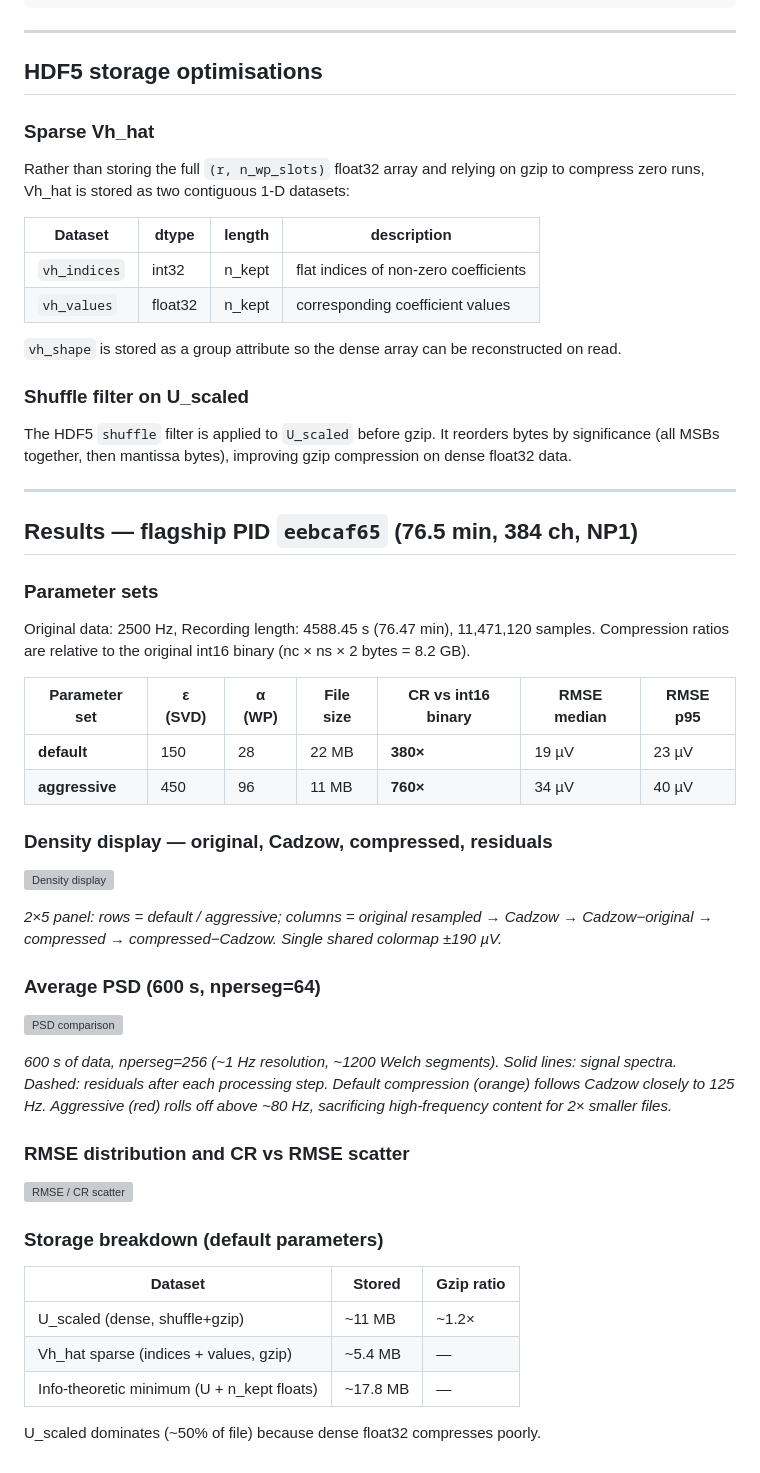
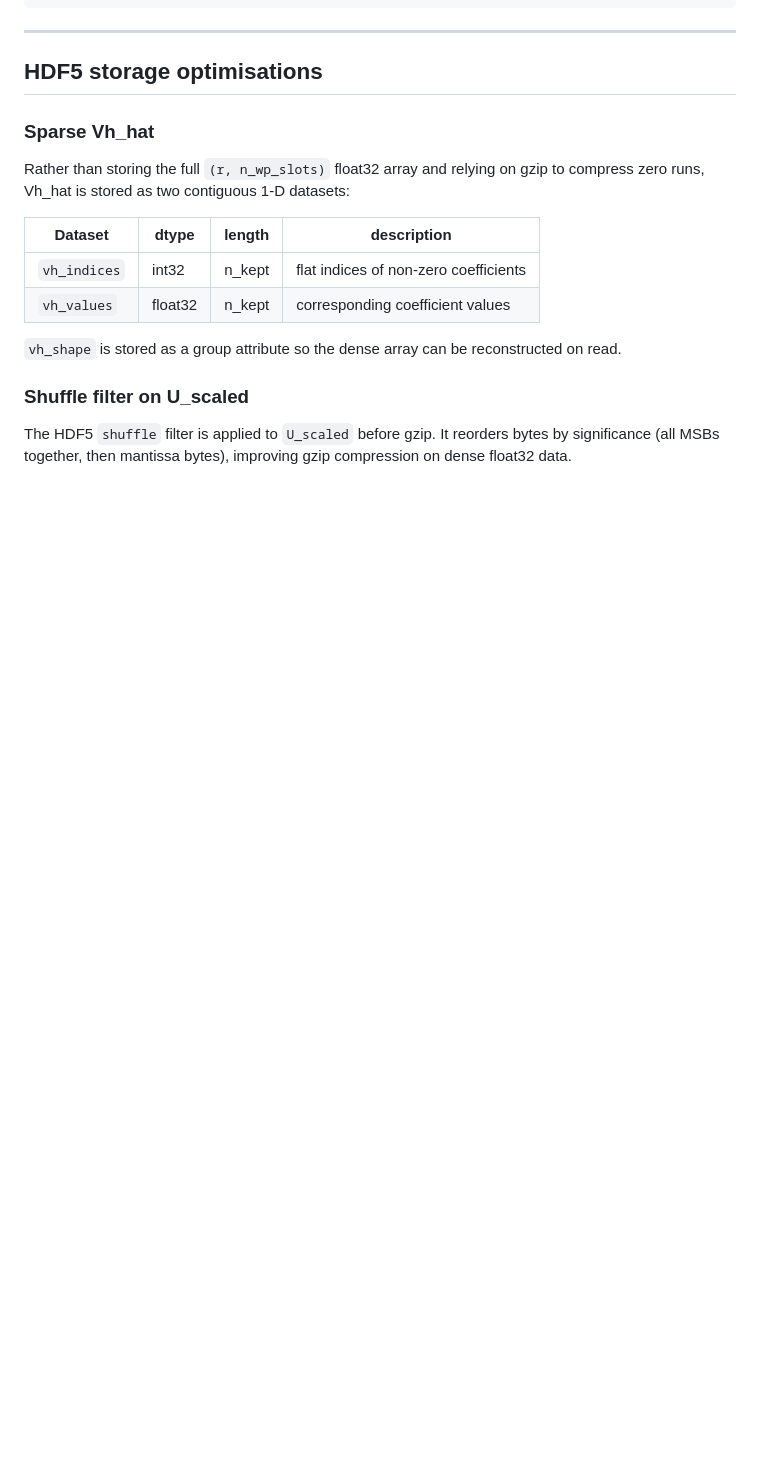
Before and after one commit to int-brain-lab/lfpack, a Markdown page: README.md, the part around one of its changes. GitHub-like rendering; blank space fills up the shorter version; grey boxes are pictures that could not be loaded.

```diff
--- a/README.md
+++ b/README.md
@@ -138,48 +202,3 @@ read.
 The HDF5 `shuffle` filter is applied to `U_scaled` before gzip.  It reorders bytes by
 significance (all MSBs together, then mantissa bytes), improving gzip compression on
 dense float32 data.
-
----
-
-## Results — flagship PID `eebcaf65` (76.5 min, 384 ch, NP1)
-
-### Parameter sets
-
-Original data: 2500 Hz, Recording length: 4588.45 s (76.47 min), 11,471,120 samples.
-Compression ratios are relative to the original int16 binary (nc × ns × 2 bytes = 8.2 GB).
-
-| Parameter set | ε (SVD) | α (WP) | File size | CR vs int16 binary | RMSE median | RMSE p95 |
-|---|---|---|---|--------------------|---|---|
-| **default** | 150 | 28 | 22 MB | **380×**           | 19 µV | 23 µV |
-| **aggressive** | 450 | 96 | 11 MB | **760×**           | 34 µV | 40 µV |
-
-### Density display — original, Cadzow, compressed, residuals
-
-![Density display](docs/figures/density.png)
-
-*2×5 panel: rows = default / aggressive; columns = original resampled → Cadzow →
-Cadzow−original → compressed → compressed−Cadzow.  Single shared colormap ±190 µV.*
-
-### Average PSD (600 s, nperseg=64)
-
-![PSD comparison](docs/figures/psd.png)
-
-*600 s of data, nperseg=256 (~1 Hz resolution, ~1200 Welch segments).
-Solid lines: signal spectra.  Dashed: residuals after each processing step.
-Default compression (orange) follows Cadzow closely to 125 Hz.
-Aggressive (red) rolls off above ~80 Hz, sacrificing high-frequency content
-for 2× smaller files.*
-
-### RMSE distribution and CR vs RMSE scatter
-
-![RMSE / CR scatter](docs/figures/rmse_cr.png)
-
-### Storage breakdown (default parameters)
-
-| Dataset | Stored | Gzip ratio |
-|---|---|---|
-| U_scaled (dense, shuffle+gzip) | ~11 MB | ~1.2× |
-| Vh_hat sparse (indices + values, gzip) | ~5.4 MB | — |
-| Info-theoretic minimum (U + n_kept floats) | ~17.8 MB | — |
-
-U_scaled dominates (~50% of file) because dense float32 compresses poorly.
```
Also changed, not shown: other parts of README.md (+79 -15 lines), docs/figures/density_csd_dab512bd.png (added), docs/figures/density_lfp_dab512bd.png (added), docs/figures/rmse_cr_dab512bd.png (added).
